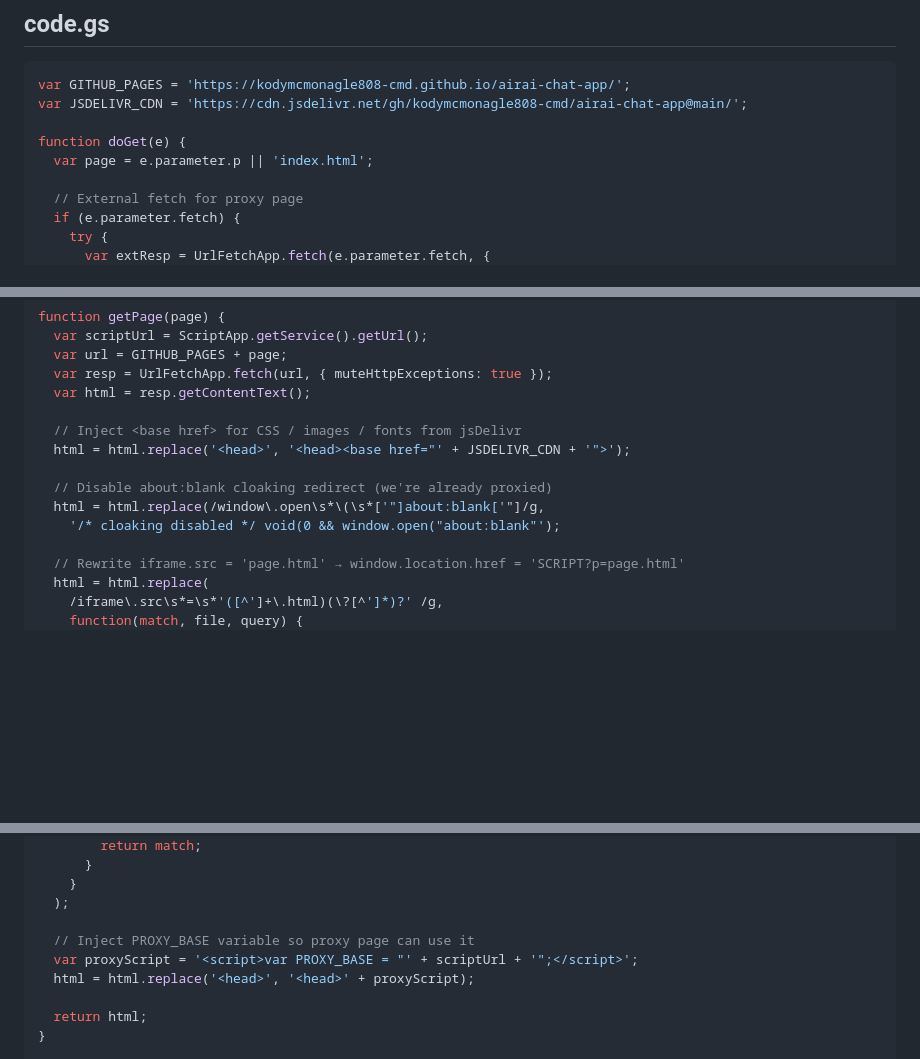
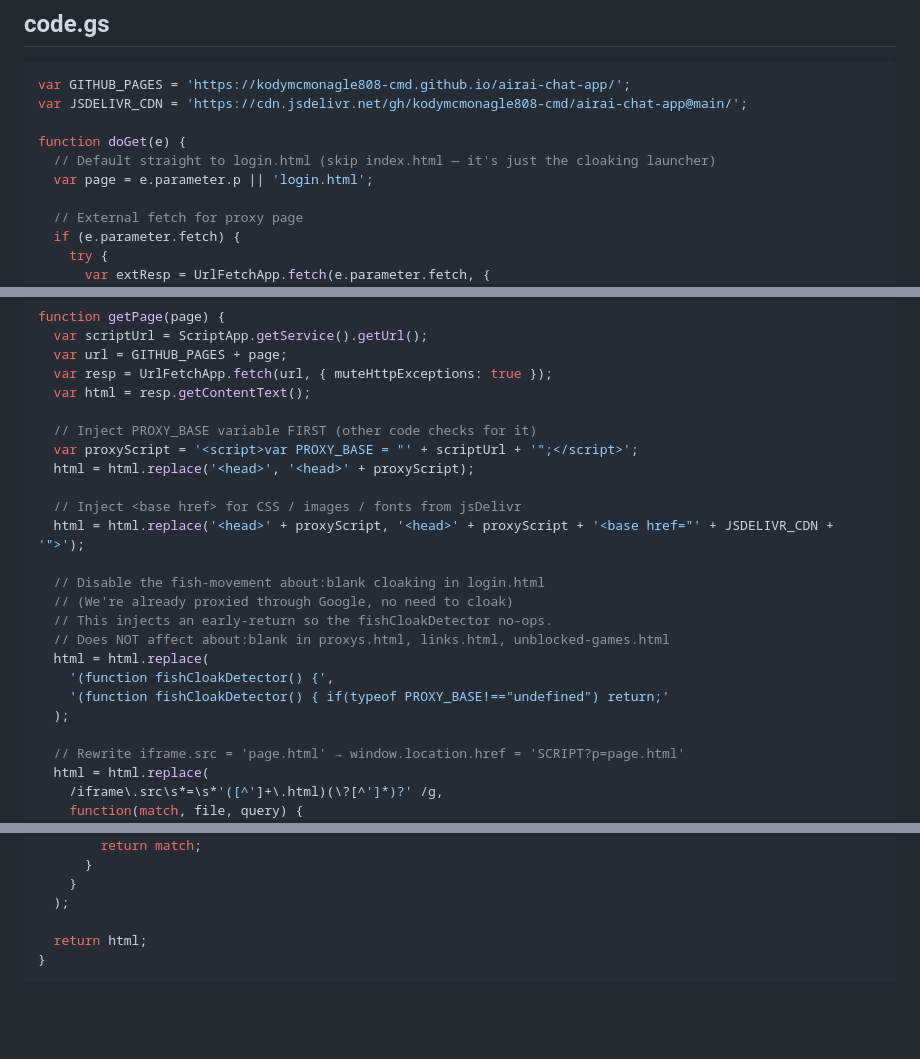
Before and after one commit to kodymcmonagle808-cmd/airai-chat-app, a Markdown page: APPS_SCRIPT.md, 3 parts joined by grey strips. Rendered like a GitHub page; blank space fills up the shorter version.

Commit message:
fix Apps Script: default to login.html, fix cloaking disable syntax error

```diff
--- a/APPS_SCRIPT.md
+++ b/APPS_SCRIPT.md
@@ -21,7 +21,8 @@ var GITHUB_PAGES = 'https://kodymcmonagle808-cmd.github.io/airai-chat-app/';
 var JSDELIVR_CDN = 'https://cdn.jsdelivr.net/gh/kodymcmonagle808-cmd/airai-chat-app@main/';
 
 function doGet(e) {
-  var page = e.parameter.p || 'index.html';
+  // Default straight to login.html (skip index.html — it's just the cloaking launcher)
+  var page = e.parameter.p || 'login.html';
 
   // External fetch for proxy page
   if (e.parameter.fetch) {
@@ -60,12 +61,21 @@ function getPage(page) {
   var resp = UrlFetchApp.fetch(url, { muteHttpExceptions: true });
   var html = resp.getContentText();
 
+  // Inject PROXY_BASE variable FIRST (other code checks for it)
+  var proxyScript = '<script>var PROXY_BASE = "' + scriptUrl + '";</script>';
+  html = html.replace('<head>', '<head>' + proxyScript);
+
   // Inject <base href> for CSS / images / fonts from jsDelivr
-  html = html.replace('<head>', '<head><base href="' + JSDELIVR_CDN + '">');
+  html = html.replace('<head>' + proxyScript, '<head>' + proxyScript + '<base href="' + JSDELIVR_CDN + '">');
 
-  // Disable about:blank cloaking redirect (we're already proxied)
-  html = html.replace(/window\.open\s*\(\s*['"]about:blank['"]/g,
-    '/* cloaking disabled */ void(0 && window.open("about:blank"');
+  // Disable the fish-movement about:blank cloaking in login.html
+  // (We're already proxied through Google, no need to cloak)
+  // This injects an early-return so the fishCloakDetector no-ops.
+  // Does NOT affect about:blank in proxys.html, links.html, unblocked-games.html
+  html = html.replace(
+    '(function fishCloakDetector() {',
+    '(function fishCloakDetector() { if(typeof PROXY_BASE!=="undefined") return;'
+  );
 
   // Rewrite iframe.src = 'page.html' → window.location.href = 'SCRIPT?p=page.html'
   html = html.replace(
@@ -145,10 +155,6 @@ function getPage(page) {
     }
   );
 
-  // Inject PROXY_BASE variable so proxy page can use it
-  var proxyScript = '<script>var PROXY_BASE = "' + scriptUrl + '";</script>';
-  html = html.replace('<head>', '<head>' + proxyScript);
-
   return html;
 }
 
```
